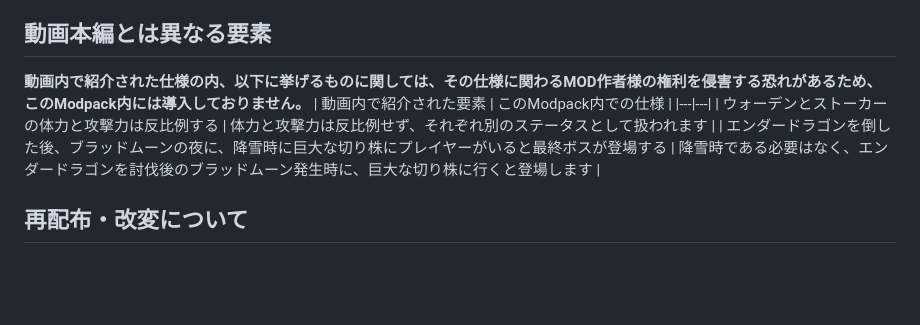
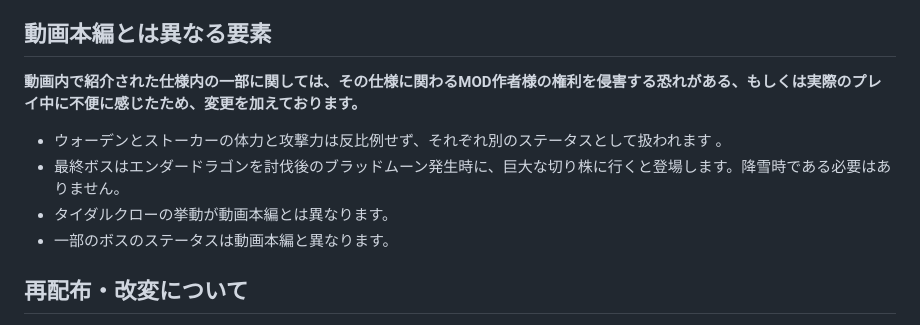
Before and after one commit to Akamatsu-First/Slay_the_Magic, a Markdown page: README.md, the part around the change. Drawn GitHub-style; blank space fills up the shorter version.

```diff
--- a/README.md
+++ b/README.md
@@ -55,11 +55,12 @@ Minecraft Java Edition 1.20.1（Forge 47.4.10）向けの Modpack です。Prism
 - ???（エンダードラゴンを倒した後、ブラッドムーンの夜に、巨大な切り株）
 
 ## 動画本編とは異なる要素
-**動画内で紹介された仕様の内、以下に挙げるものに関しては、その仕様に関わるMOD作者様の権利を侵害する恐れがあるため、このModpack内には導入しておりません。**
-| 動画内で紹介された要素 | このModpack内での仕様 |
-|---|---|
-| ウォーデンとストーカーの体力と攻撃力は反比例する | 体力と攻撃力は反比例せず、それぞれ別のステータスとして扱われます |
-| エンダードラゴンを倒した後、ブラッドムーンの夜に、降雪時に巨大な切り株にプレイヤーがいると最終ボスが登場する | 降雪時である必要はなく、エンダードラゴンを討伐後のブラッドムーン発生時に、巨大な切り株に行くと登場します |
+**動画内で紹介された仕様内の一部に関しては、その仕様に関わるMOD作者様の権利を侵害する恐れがある、もしくは実際のプレイ中に不便に感じたため、変更を加えております。**
+
+- ウォーデンとストーカーの体力と攻撃力は反比例せず、それぞれ別のステータスとして扱われます 。
+- 最終ボスはエンダードラゴンを討伐後のブラッドムーン発生時に、巨大な切り株に行くと登場します。降雪時である必要はありません。
+- タイダルクローの挙動が動画本編とは異なります。
+- 一部のボスのステータスは動画本編と異なります。
 
 ## 再配布・改変について
 
```
